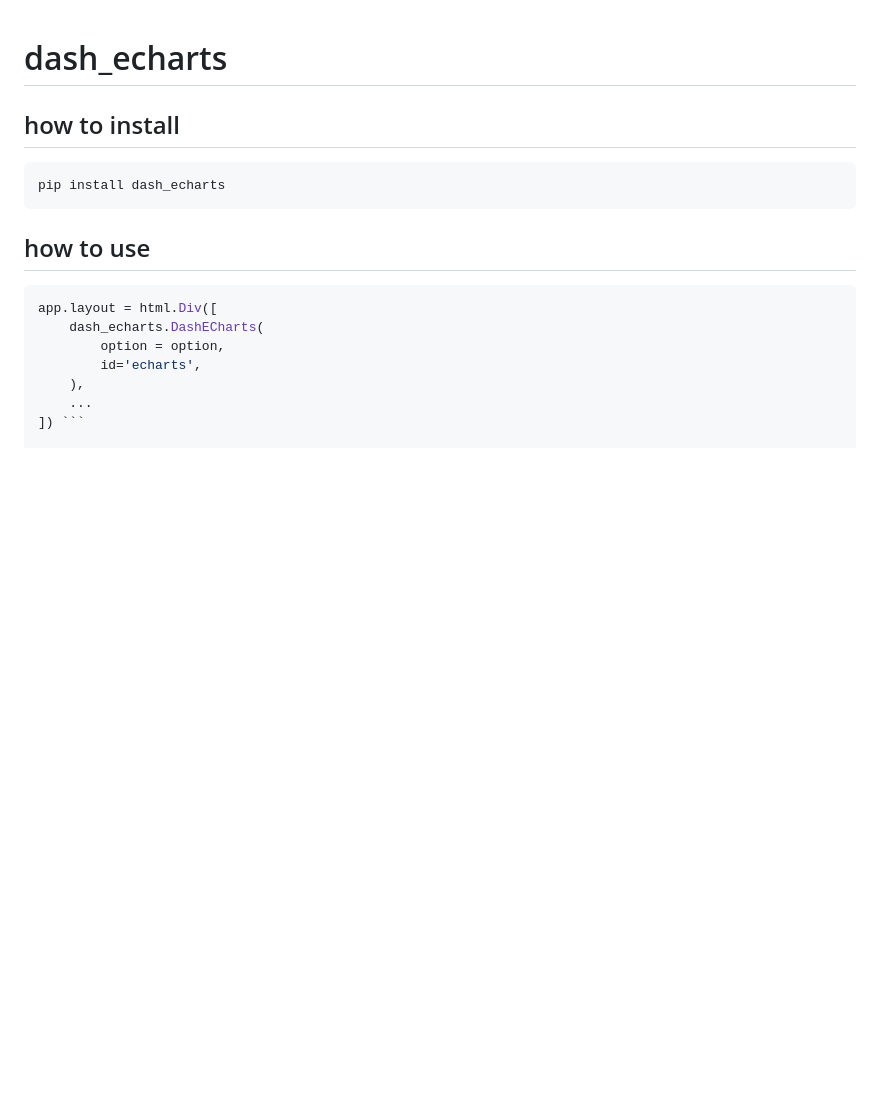
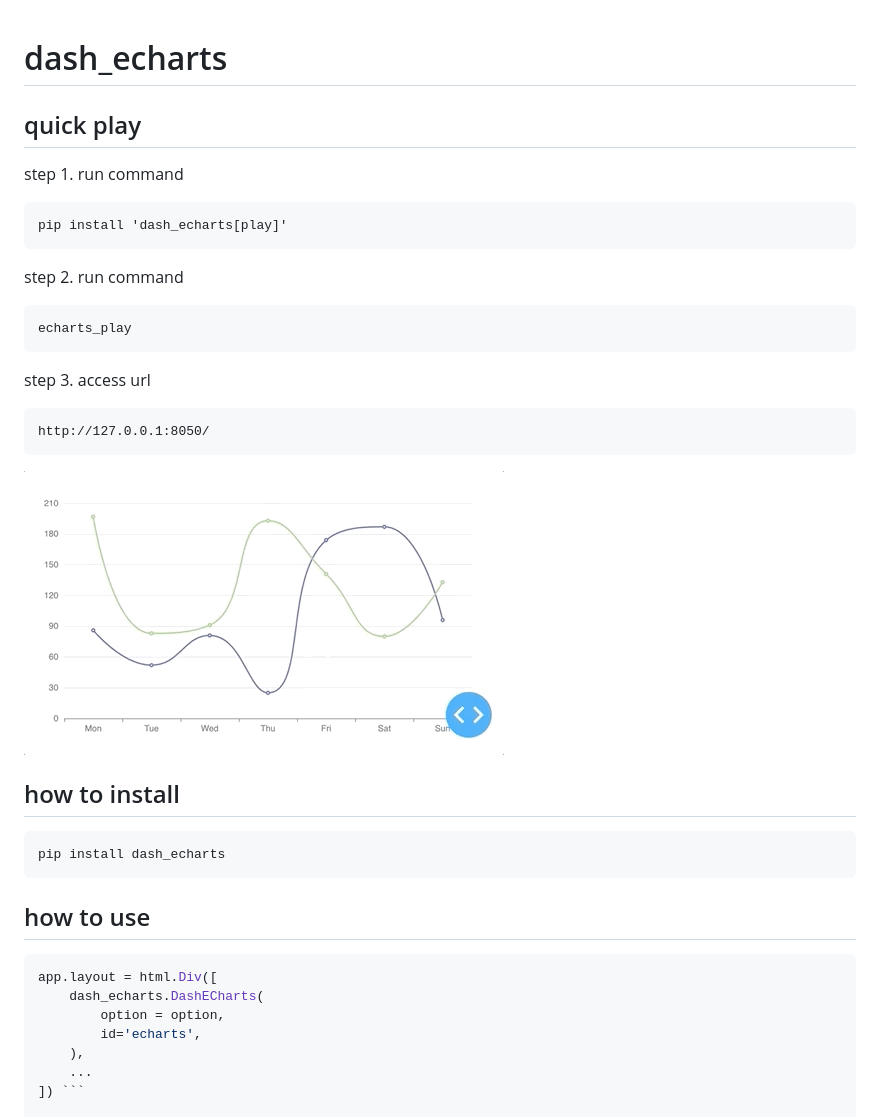
Before and after one commit to mergeforward/dash-echarts, a Markdown page: README.md, the part around one of its changes. GitHub-like rendering; pictures changed too: dash_echarts_line.gif (added); blank space fills up the shorter version.

````diff
--- a/README.md
+++ b/README.md
@@ -1,4 +1,27 @@
 # dash_echarts
+
+
+## quick play
+
+step 1. run command
+
+```
+pip install 'dash_echarts[play]'
+```
+
+step 2. run command
+
+```
+echarts_play
+```
+
+step 3. access url
+
+```
+http://127.0.0.1:8050/
+```
+
+![](dash_echarts_line.gif)
 
 ## how to install
 
````
Also changed, not shown: other parts of README.md (+51 -32 lines), 13 other files.
